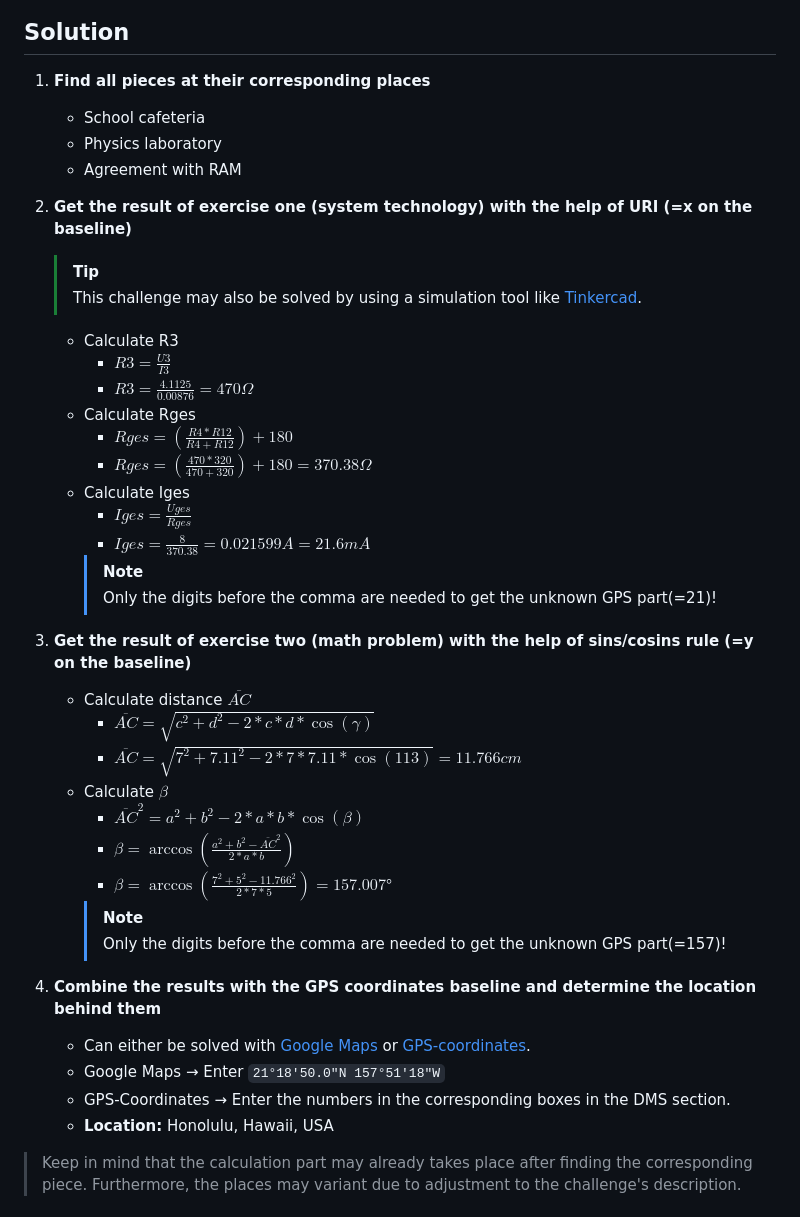
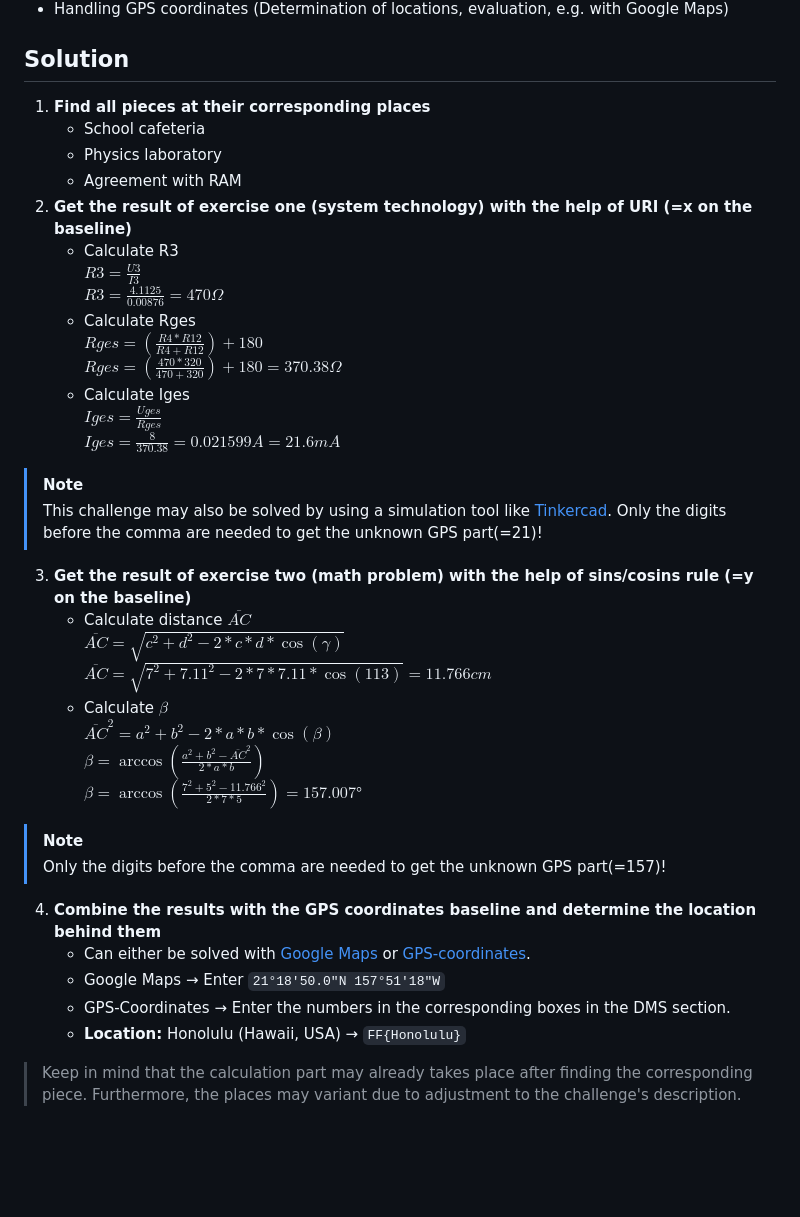
Before and after one commit to CTF-FlagFrenzy/challenges, a Markdown page: Security_Maths/Writeup_SecurityMaths.md, the part around the change. Drawn GitHub-style; blank space fills up the shorter version.

Commit message:
Update Writeup_SecurityMaths.md - fixed markdown illustration
Signed-off-by: kingdanxi <daniel.romauch@outlook.com>

```diff
--- a/Security_Maths/Writeup_SecurityMaths.md
+++ b/Security_Maths/Writeup_SecurityMaths.md
@@ -19,36 +19,35 @@ Prof. Schmidt’s coordinates to his favourite holiday destination were stolen.
    -  Physics laboratory
    -  Agreement with RAM
 2. **Get the result of exercise one (system technology) with the help of URI (=x on the baseline)**
-   > [!TIP]
-   > This challenge may also be solved by using a simulation tool like [Tinkercad](https://www.tinkercad.com/).
-   - Calculate R3
-     - $R3=\frac{U3}{I3}$
-     - $R3=\frac{4.1125}{0.00876}=470\Omega$
-   - Calculate Rges
-     - $Rges=(\frac{R4*R12}{R4+R12})+180$
-     - $Rges=(\frac{470*320}{470+320})+180=370.38\Omega$
-   - Calculate Iges
-     - $Iges=\frac{Uges}{Rges}$
-     - $Iges=\frac{8}{370.38}=0.021599A=21.6mA$
-      > [!NOTE]
-      > Only the digits before the comma are needed to get the unknown GPS part(=21)!
+   - Calculate R3 \
+     $R3=\frac{U3}{I3}$ \
+     $R3=\frac{4.1125}{0.00876}=470\Omega$
+   - Calculate Rges \
+     $Rges=(\frac{R4 * R12}{R4 + R12})+180$ \
+     $Rges=(\frac{470 * 320}{470 + 320})+180=370.38\Omega$
+   - Calculate Iges \
+     $Iges=\frac{Uges}{Rges}$ \
+     $Iges=\frac{8}{370.38}=0.021599A=21.6mA$
+> [!NOTE]
+> This challenge may also be solved by using a simulation tool like [Tinkercad](https://www.tinkercad.com/).
+> Only the digits before the comma are needed to get the unknown GPS part(=21)!
 
 3. **Get the result of exercise two (math problem) with the help of sins/cosins rule (=y on the baseline)**
-   - Calculate distance $\overline{AC}$
-     - $\overline{AC}=\sqrt{c^2+d^2-2*c*d*\cos(\gamma)}$
-     - $\overline{AC}=\sqrt{7^2+7.11^2-2*7*7.11*\cos(113)}=11.766cm$
-   - Calculate $\beta$
-     - $\overline{AC}^2=a^2+b^2-2*a*b*\cos(\beta)$
-     - $\beta=\arccos(\frac{a^2+b^2-\overline{AC}^2}{2*a*b})$
-     - $\beta=\arccos(\frac{7^2+5^2-11.766^2}{2*7*5})=157.007°$
-      > [!NOTE]
-      > Only the digits before the comma are needed to get the unknown GPS part(=157)!
+   - Calculate distance $\overline{AC}$ \
+     $\overline{AC} = \sqrt{c^2 + d^2 - 2 * c * d * \cos(\gamma)}$ \
+     $\overline{AC} = \sqrt{7^2 + 7.11^2 -2 * 7 * 7.11 * \cos(113)}=11.766cm$
+   - Calculate $\beta$ \
+     $\overline{AC}^2 = a^2 + b^2 - 2 * a * b * \cos(\beta)$ \
+     $\beta = \arccos(\frac{a^2 + b^2 - \overline{AC}^2}{2 * a * b})$ \
+     $\beta = \arccos(\frac{7^2 + 5^2 - 11.766^2}{2 * 7 * 5})=157.007°$
+> [!NOTE]
+> Only the digits before the comma are needed to get the unknown GPS part(=157)!
 
 4. **Combine the results with the GPS coordinates baseline and determine the location behind them**
    - Can either be solved with [Google Maps](https://www.google.at/maps/) or [GPS-coordinates](https://www.gps-coordinates.net/).
    - Google Maps &rarr; Enter `21°18'50.0"N 157°51'18"W`
    - GPS-Coordinates &rarr; Enter the numbers in the corresponding boxes in the DMS section.
-   - **Location:** Honolulu, Hawaii, USA
+   - **Location:** Honolulu (Hawaii, USA) &rarr; `FF{Honolulu}`
 
 > Keep in mind that the calculation part may already takes place after finding the corresponding piece. Furthermore, the places may variant due to adjustment to the challenge's description.
 
```
